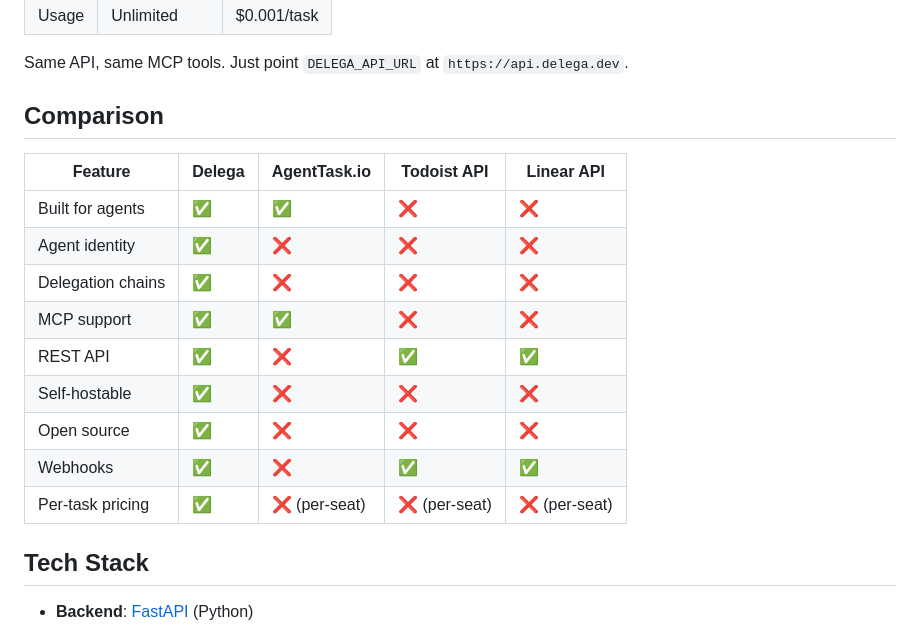
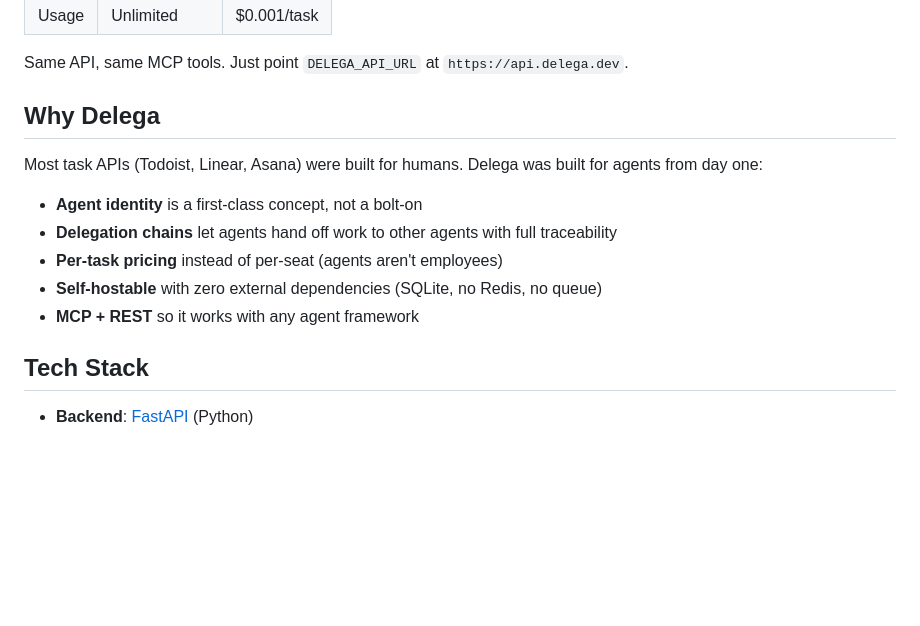
Before and after one commit to delega-dev/delega, a Markdown page: README.md, the part around the change. GitHub-like rendering; blank space fills up the shorter version.

Commit message:
Remove competitor comparison table, focus on value prop

```diff
--- a/README.md
+++ b/README.md
@@ -239,19 +239,15 @@ Don't want to self-host? Use [api.delega.dev](https://delega.dev):
 
 Same API, same MCP tools. Just point `DELEGA_API_URL` at `https://api.delega.dev`.
 
-## Comparison
+## Why Delega
 
-| Feature | Delega | AgentTask.io | Todoist API | Linear API |
-|---------|--------|-------------|-------------|------------|
-| Built for agents | ✅ | ✅ | ❌ | ❌ |
-| Agent identity | ✅ | ❌ | ❌ | ❌ |
-| Delegation chains | ✅ | ❌ | ❌ | ❌ |
-| MCP support | ✅ | ✅ | ❌ | ❌ |
-| REST API | ✅ | ❌ | ✅ | ✅ |
-| Self-hostable | ✅ | ❌ | ❌ | ❌ |
-| Open source | ✅ | ❌ | ❌ | ❌ |
-| Webhooks | ✅ | ❌ | ✅ | ✅ |
-| Per-task pricing | ✅ | ❌ (per-seat) | ❌ (per-seat) | ❌ (per-seat) |
+Most task APIs (Todoist, Linear, Asana) were built for humans. Delega was built for agents from day one:
+
+- **Agent identity** is a first-class concept, not a bolt-on
+- **Delegation chains** let agents hand off work to other agents with full traceability
+- **Per-task pricing** instead of per-seat (agents aren't employees)
+- **Self-hostable** with zero external dependencies (SQLite, no Redis, no queue)
+- **MCP + REST** so it works with any agent framework
 
 ## Tech Stack
 
```
